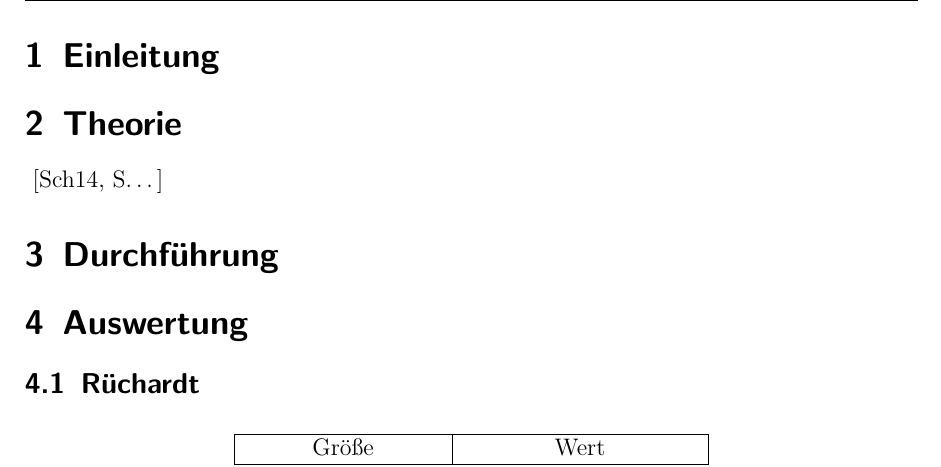
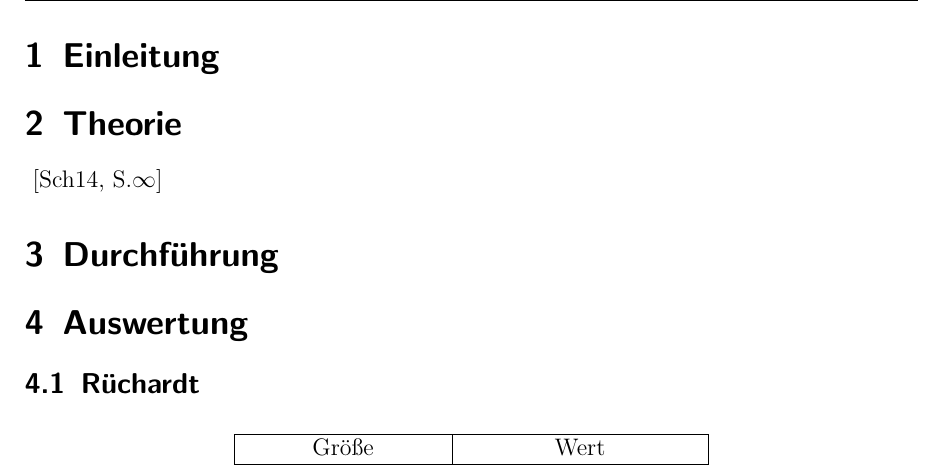
Before and after one commit to Binomi/7Adiaexp, a LaTeX document (Protokoll7.tex): part of page 3 of 5, cut so that both start at the same text. The pictures show the PDF file Protokoll7.pdf that the author committed with the source.

Commit message:
endlich Essen, Arbeit pausiert

```diff
--- a/Protokoll7.tex
+++ b/Protokoll7.tex
@@ -175,7 +175,7 @@ Praktikant:
 
 \section{Theorie}
 \label{sec:theorie}
-\cite[S\dots]{prakti}
+\cite[S.$\infty$]{prakti}
 
 \section{Durchführung}
 \label{sec:durchfuehrung}
```
Also changed, not shown: Protokoll7.pdf.
